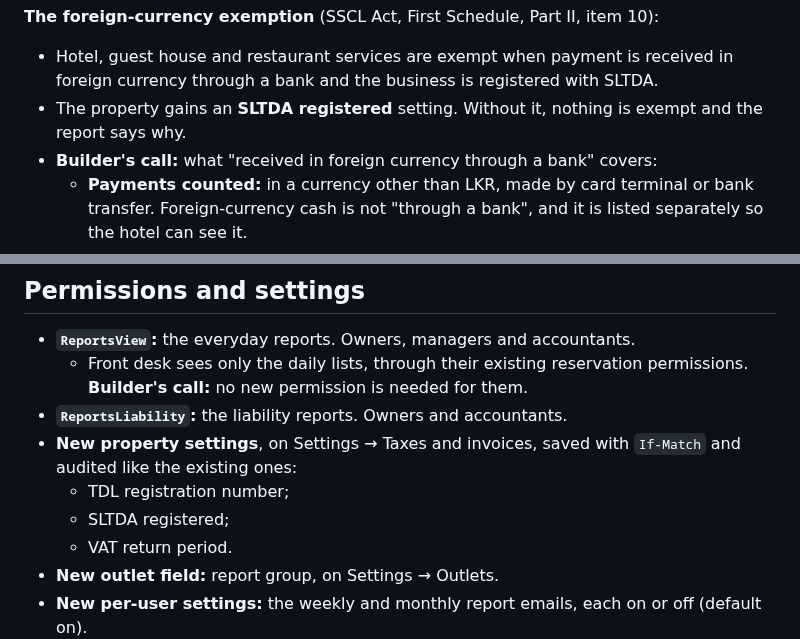
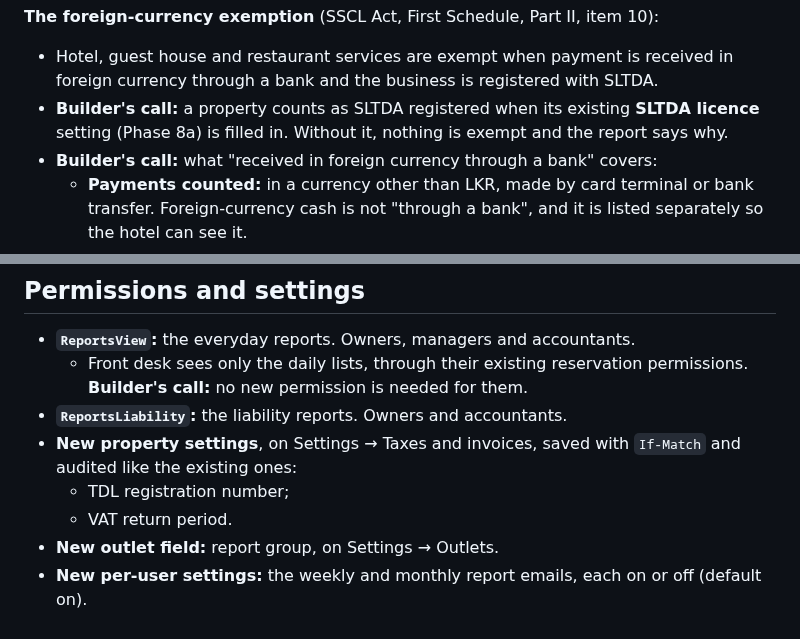
Before and after one commit to acekavi/GoodFolk, a Markdown page: docs/specs/phase-7d-reports.md, 2 parts joined by grey strips. Drawn GitHub-style.

```diff
--- a/docs/specs/phase-7d-reports.md
+++ b/docs/specs/phase-7d-reports.md
@@ -159,7 +159,8 @@ The quarter's totals and the return's due date (the 20th of the month after the
 **The foreign-currency exemption** (SSCL Act, First Schedule, Part II, item 10):
 - Hotel, guest house and restaurant services are exempt when payment is received in foreign currency through a bank and
   the business is registered with SLTDA.
-- The property gains an **SLTDA registered** setting. Without it, nothing is exempt and the report says why.
+- **Builder's call:** a property counts as SLTDA registered when its existing **SLTDA licence** setting (Phase 8a) is
+  filled in. Without it, nothing is exempt and the report says why.
 - **Builder's call:** what "received in foreign currency through a bank" covers:
   - **Payments counted:** in a currency other than LKR, made by card terminal or bank transfer. Foreign-currency cash
     is not "through a bank", and it is listed separately so the hotel can see it.
@@ -270,7 +271,6 @@ All of these are **Builder's calls**, made after the builder check.
 - **`ReportsLiability`:** the liability reports. Owners and accountants.
 - **New property settings**, on Settings → Taxes and invoices, saved with `If-Match` and audited like the existing ones:
   - TDL registration number;
-  - SLTDA registered;
   - VAT return period.
 - **New outlet field:** report group, on Settings → Outlets.
 - **New per-user settings:** the weekly and monthly report emails, each on or off (default on).
```
Also changed, not shown: 1 other file.
